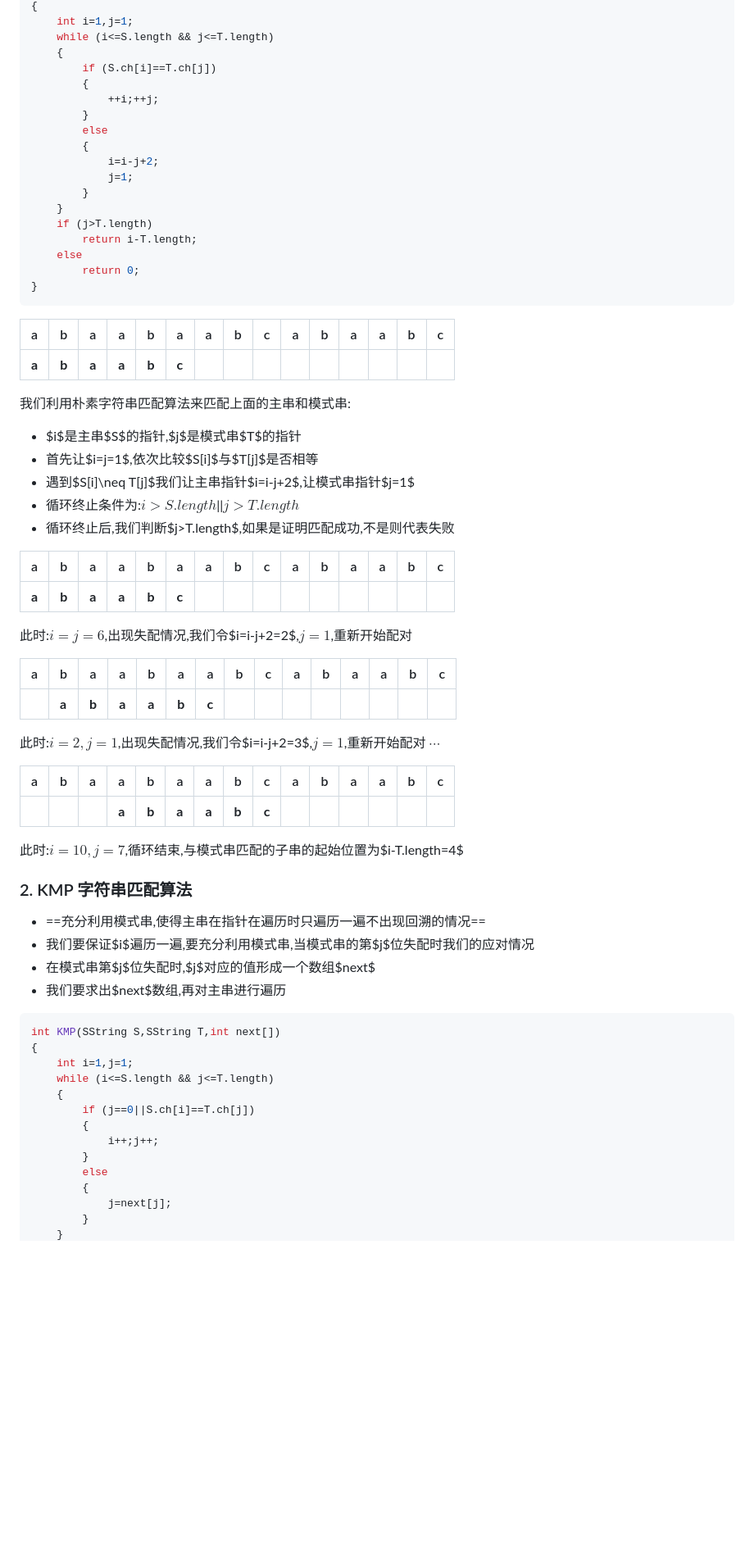
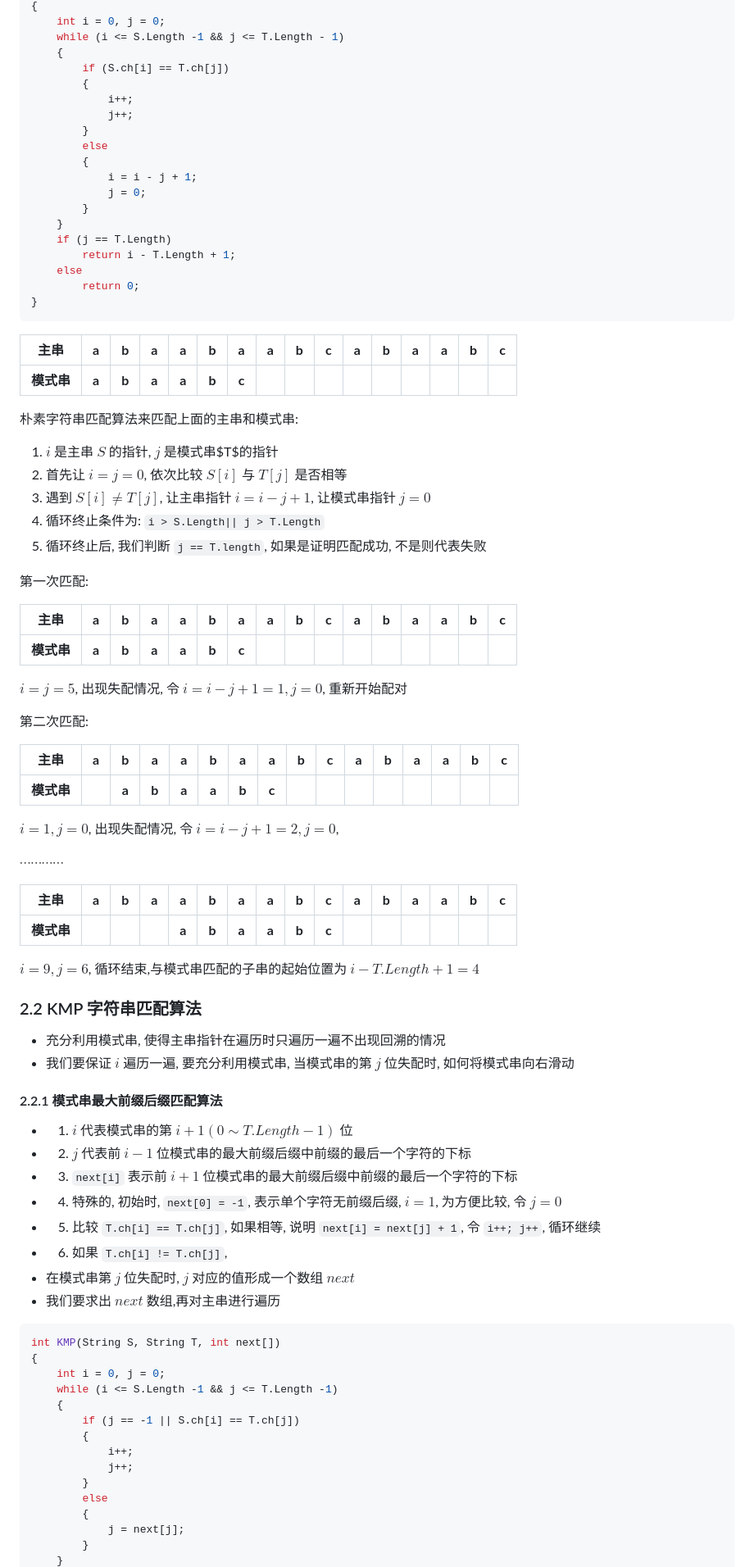
Before and after one commit to LyshmilyY/DSA, a Markdown page: Markdown/3. 串.md, the part around the change printed below. Shown: that part at 82% size. GitHub-like rendering; blank space fills up the shorter version.

````diff
--- a/Markdown/3. 串.md
+++ b/Markdown/3. 串.md
@@ -148,75 +83,91 @@ int Index(SString S,SString,T)
 {
-    int i=1,j=1;
-    while (i<=S.length && j<=T.length)
+    int i = 0, j = 0;
+    while (i <= S.Length -1 && j <= T.Length - 1)
     {
-        if (S.ch[i]==T.ch[j])
+        if (S.ch[i] == T.ch[j])
         {
-            ++i;++j;
+            i++;
+            j++;
         }
         else
         {
-            i=i-j+2;
-            j=1;
+            i = i - j + 1;
+            j = 0;
 		}
 	}
-    if (j>T.length)
-        return i-T.length;
+    if (j == T.Length)
+        return i - T.Length + 1;
     else
         return 0;
 }
 ```
 
-| a     | b     | a     | a     | b     | a     | a    | b    | c    | a    | b    | a    | a    | b    | c    |
-| ----- | ----- | ----- | ----- | ----- | ----- | ---- | ---- | ---- | ---- | ---- | ---- | ---- | ---- | ---- |
-| **a** | **b** | **a** | **a** | **b** | **c** |      |      |      |      |      |      |      |      |      |
+|  **主串**  | **a** | **b** | **a** | **a** | **b** | **a** | **a** | **b** | **c** | **a** | **b** | **a** | **a** | **b** | **c** |
+| :--------: | :---: | :---: | :---: | :---: | :---: | :---: | :---: | :---: | :---: | :---: | :---: | :---: | :---: | :---: | :---: |
+| **模式串** | **a** | **b** | **a** | **a** | **b** | **c** |       |       |       |       |       |       |       |       |       |
 
-我们利用朴素字符串匹配算法来匹配上面的主串和模式串:
+朴素字符串匹配算法来匹配上面的主串和模式串:
 
-- $i$是主串$S$的指针,$j$是模式串$T$的指针
-- 首先让$i=j=1$,依次比较$S[i]$与$T[j]$是否相等
-- 遇到$S[i]\neq T[j]$我们让主串指针$i=i-j+2$,让模式串指针$j=1$
-- 循环终止条件为:$i>S.length$||$j>T.length$
-- 循环终止后,我们判断$j>T.length$,如果是证明匹配成功,不是则代表失败
+1. $i$ 是主串 $S$ 的指针, $j$ 是模式串$T$的指针
+2. 首先让 $i = j = 0$, 依次比较 $S[i]$ 与 $T[j]$ 是否相等
+3. 遇到 $S[i]\neq T[j]$, 让主串指针 $i = i - j + 1$, 让模式串指针 $j=0$
+4. 循环终止条件为: `i > S.Length|| j > T.Length`
+5. 循环终止后, 我们判断 `j == T.length`, 如果是证明匹配成功, 不是则代表失败
 
-|     a | b     | a     | a     | b     | a                            | a    | b    | c    | a    | b    | a    | a    | b    | c    |
-| ----: | ----- | ----- | ----- | ----- | ---------------------------- | ---- | ---- | ---- | ---- | ---- | ---- | ---- | ---- | ---- |
-| **a** | **b** | **a** | **a** | **b** | **<font color=red>c</font>** |      |      |      |      |      |      |      |      |      |
+第一次匹配:
 
-此时:$i=j=6$,出现失配情况,我们令$i=i-j+2=2$,$j=1$,重新开始配对
+|  **主串**  | **a** | **b** | **a** | **a** | **b** |               **a**                | **a** | **b** | **c** | **a** | **b** | **a** | **a** | **b** | **c** |
+| :--------: | :---: | :---: | :---: | :---: | :---: | :--------------------------------: | :---: | :---: | :---: | :---: | :---: | :---: | :---: | :---: | :---: |
+| **模式串** | **a** | **b** | **a** | **a** | **b** | **<font color="#ff0000">c</font>** |       |       |       |       |       |       |       |       |       |
 
-| a    | b                            | a     | a     | b     | a     | a     | b    | c    | a    | b    | a    | a    | b    | c    |
-| ---- | ---------------------------- | ----- | ----- | ----- | ----- | ----- | ---- | ---- | ---- | ---- | ---- | ---- | ---- | ---- |
-|      | **<font color=red>a</font>** | **b** | **a** | **a** | **b** | **c** |      |      |      |      |      |      |      |      |
+$i = j = 5$, 出现失配情况, 令 $i = i - j + 1 = 1, j = 0$, 重新开始配对
 
-此时:$i=2,j=1$,出现失配情况,我们令$i=i-j+2=3$,$j=1$,重新开始配对
-$\cdots$
+第二次匹配:
 
-| a    | b    | a    | a     | b     | a     | a     | b     | c     | a    | b    | a    | a    | b    | c    |
-| ---- | ---- | ---- | ----- | ----- | ----- | ----- | ----- | ----- | ---- | ---- | ---- | ---- | ---- | ---- |
-|      |      |      | **a** | **b** | **a** | **a** | **b** | **c** |      |      |      |      |      |      |
+|  **主串**  | **a** |               **b**                | **a** | **a** | **b** | **a** | **a** | **b** | **c** | **a** | **b** | **a** | **a** | **b** | **c** |
+| :--------: | :---: | :--------------------------------: | :---: | :---: | :---: | :---: | :---: | :---: | :---: | :---: | :---: | :---: | :---: | :---: | :---: |
+| **模式串** |       | **<font color="#ff0000">a</font>** | **b** | **a** | **a** | **b** | **c** |       |       |       |       |       |       |       |       |
 
-此时:$i=10,j=7$,循环结束,与模式串匹配的子串的起始位置为$i-T.length=4$
+$i = 1, j = 0$, 出现失配情况, 令 $i = i - j + 1 = 2, j = 0$,
+
+$\cdots\cdots\cdots\cdots$
+
+|  **主串**  | **a** | **b** | **a** | **a** | **b** | **a** | **a** | **b** | **c** | **a** | **b** | **a** | **a** | **b** | **c** |
+| :--------: | :---: | :---: | :---: | :---: | :---: | :---: | :---: | :---: | :---: | :---: | :---: | :---: | :---: | :---: | :---: |
+| **模式串** |       |       |       | **a** | **b** | **a** | **a** | **b** | **c** |       |       |       |       |       |       |
 
 
-### 2.  KMP 字符串匹配算法
+$i = 9, j = 6$, 循环结束,与模式串匹配的子串的起始位置为 $i - T.Length + 1 = 4$
 
-- ==充分利用模式串,使得主串在指针在遍历时只遍历一遍不出现回溯的情况==
-- 我们要保证$i$遍历一遍,要充分利用模式串,当模式串的第$j$位失配时我们的应对情况
-- 在模式串第$j$位失配时,$j$对应的值形成一个数组$next$
-- 我们要求出$next$数组,再对主串进行遍历
+
+### 2.2  KMP 字符串匹配算法
+
+- 充分利用模式串, 使得主串指针在遍历时只遍历一遍不出现回溯的情况
+- 我们要保证 $i$ 遍历一遍, 要充分利用模式串, 当模式串的第 $j$ 位失配时, 如何将模式串向右滑动
+
+#### 2.2.1 模式串最大前缀后缀匹配算法
+- 1. $i$ 代表模式串的第 $i + 1(0\sim T.Length - 1)$ 位
+- 2. $j$ 代表前 $i - 1$ 位模式串的最大前缀后缀中前缀的最后一个字符的下标
+- 3. `next[i]` 表示前 $i + 1$ 位模式串的最大前缀后缀中前缀的最后一个字符的下标
+- 4. 特殊的, 初始时, `next[0] = -1`, 表示单个字符无前缀后缀, $i = 1$, 为方便比较, 令 $j = 0$
+- 5. 比较 `T.ch[i] == T.ch[j]`, 如果相等, 说明 `next[i] = next[j] + 1`, 令 `i++; j++`, 循环继续
+- 6. 如果 `T.ch[i] != T.ch[j]`,
+- 在模式串第 $j$ 位失配时, $j$ 对应的值形成一个数组 $next$
+- 我们要求出 $next$ 数组,再对主串进行遍历
 
 ```c
-int KMP(SString S,SString T,int next[])
+int KMP(String S, String T, int next[])
 {
-    int i=1,j=1;
-    while (i<=S.length && j<=T.length)
+    int i = 0, j = 0;
+    while (i <= S.Length -1 && j <= T.Length -1)
     {
-        if (j==0||S.ch[i]==T.ch[j])
+        if (j == -1 || S.ch[i] == T.ch[j])
         {
-            i++;j++;
+            i++;
+            j++;
         }
         else
         {
-            j=next[j];
+            j = next[j];
         }
     }
````
Also changed, not shown: other parts of Markdown/3. 串.md (+75 -139 lines), Markdown/2. 栈和队列.md (+35 -30 lines), Markdown/4. 树和森林.md (+8 -1 lines).
